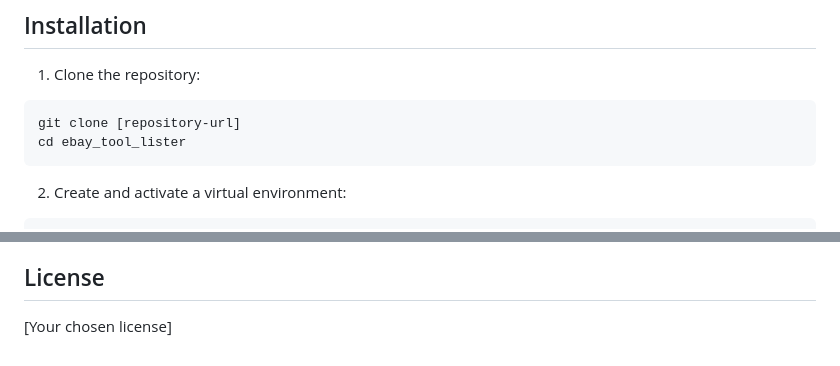
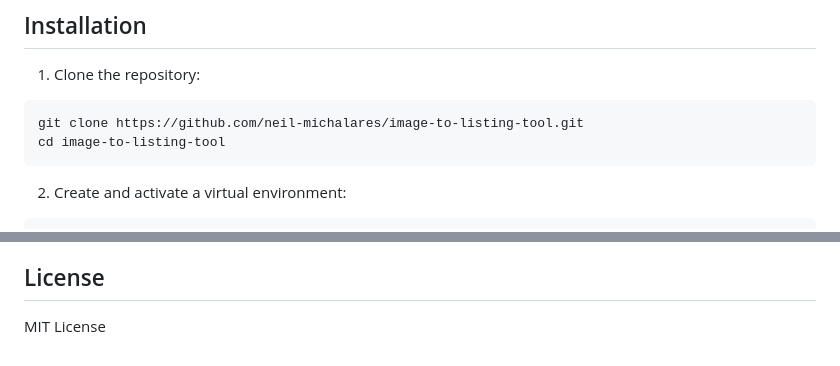
Before and after one commit to neil-michalares/image-to-listing-tool, a Markdown page: README.md, 2 parts joined by grey strips. Rendered like a GitHub page.

Commit message:
Update repository URL and add MIT license

````diff
--- a/README.md
+++ b/README.md
@@ -28,8 +28,8 @@ A Django web application that uses Google Cloud Vision API to analyze images and
 
 1. Clone the repository:
 ```bash
-git clone [repository-url]
-cd ebay_tool_lister
+git clone https://github.com/neil-michalares/image-to-listing-tool.git
+cd image-to-listing-tool
 ```
 
 2. Create and activate a virtual environment:
@@ -132,4 +132,4 @@ python manage.py runserver
 
 ## License
 
-[Your chosen license]
+MIT License
````
